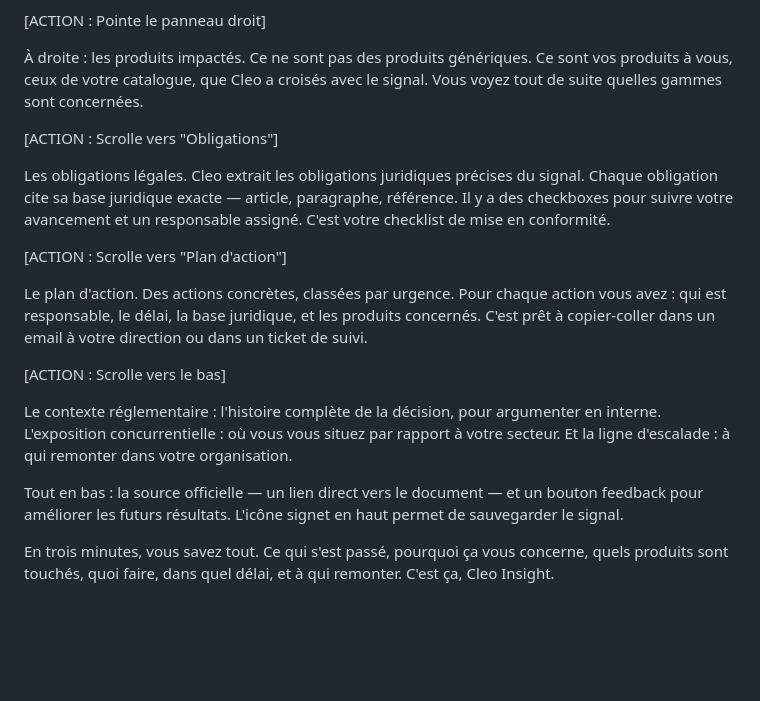
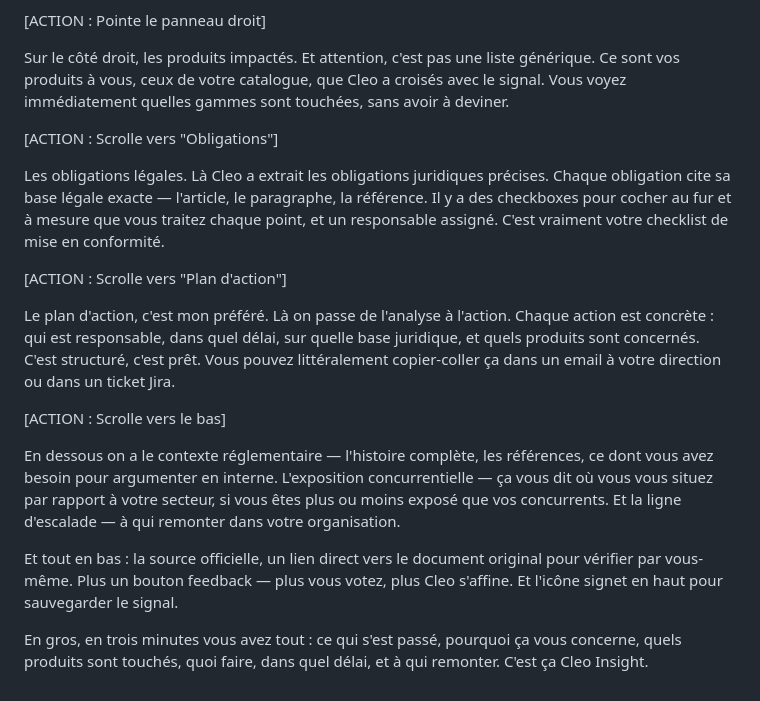
Before and after one commit to naomie-boop/cleo-onboarding-demo, a Markdown page: scripts-loom-prisma.md, the part around one of its changes. Drawn GitHub-style; blank space fills up the shorter version.

```diff
--- a/scripts-loom-prisma.md
+++ b/scripts-loom-prisma.md
@@ -124,20 +131,20 @@ L'impact pour votre rôle. C'est différent du résumé. Le résumé dit ce qui
 
 [ACTION : Pointe le panneau droit]
 
-À droite : les produits impactés. Ce ne sont pas des produits génériques. Ce sont vos produits à vous, ceux de votre catalogue, que Cleo a croisés avec le signal. Vous voyez tout de suite quelles gammes sont concernées.
+Sur le côté droit, les produits impactés. Et attention, c'est pas une liste générique. Ce sont vos produits à vous, ceux de votre catalogue, que Cleo a croisés avec le signal. Vous voyez immédiatement quelles gammes sont touchées, sans avoir à deviner.
 
 [ACTION : Scrolle vers "Obligations"]
 
-Les obligations légales. Cleo extrait les obligations juridiques précises du signal. Chaque obligation cite sa base juridique exacte — article, paragraphe, référence. Il y a des checkboxes pour suivre votre avancement et un responsable assigné. C'est votre checklist de mise en conformité.
+Les obligations légales. Là Cleo a extrait les obligations juridiques précises. Chaque obligation cite sa base légale exacte — l'article, le paragraphe, la référence. Il y a des checkboxes pour cocher au fur et à mesure que vous traitez chaque point, et un responsable assigné. C'est vraiment votre checklist de mise en conformité.
 
 [ACTION : Scrolle vers "Plan d'action"]
 
-Le plan d'action. Des actions concrètes, classées par urgence. Pour chaque action vous avez : qui est responsable, le délai, la base juridique, et les produits concernés. C'est prêt à copier-coller dans un email à votre direction ou dans un ticket de suivi.
+Le plan d'action, c'est mon préféré. Là on passe de l'analyse à l'action. Chaque action est concrète : qui est responsable, dans quel délai, sur quelle base juridique, et quels produits sont concernés. C'est structuré, c'est prêt. Vous pouvez littéralement copier-coller ça dans un email à votre direction ou dans un ticket Jira.
 
 [ACTION : Scrolle vers le bas]
 
-Le contexte réglementaire : l'histoire complète de la décision, pour argumenter en interne. L'exposition concurrentielle : où vous vous situez par rapport à votre secteur. Et la ligne d'escalade : à qui remonter dans votre organisation.
+En dessous on a le contexte réglementaire — l'histoire complète, les références, ce dont vous avez besoin pour argumenter en interne. L'exposition concurrentielle — ça vous dit où vous vous situez par rapport à votre secteur, si vous êtes plus ou moins exposé que vos concurrents. Et la ligne d'escalade — à qui remonter dans votre organisation.
 
-Tout en bas : la source officielle — un lien direct vers le document — et un bouton feedback pour améliorer les futurs résultats. L'icône signet en haut permet de sauvegarder le signal.
+Et tout en bas : la source officielle, un lien direct vers le document original pour vérifier par vous-même. Plus un bouton feedback — plus vous votez, plus Cleo s'affine. Et l'icône signet en haut pour sauvegarder le signal.
 
-En trois minutes, vous savez tout. Ce qui s'est passé, pourquoi ça vous concerne, quels produits sont touchés, quoi faire, dans quel délai, et à qui remonter. C'est ça, Cleo Insight.
+En gros, en trois minutes vous avez tout : ce qui s'est passé, pourquoi ça vous concerne, quels produits sont touchés, quoi faire, dans quel délai, et à qui remonter. C'est ça Cleo Insight.
```
Also changed, not shown: other parts of scripts-loom-prisma.md (+36 -29 lines).
